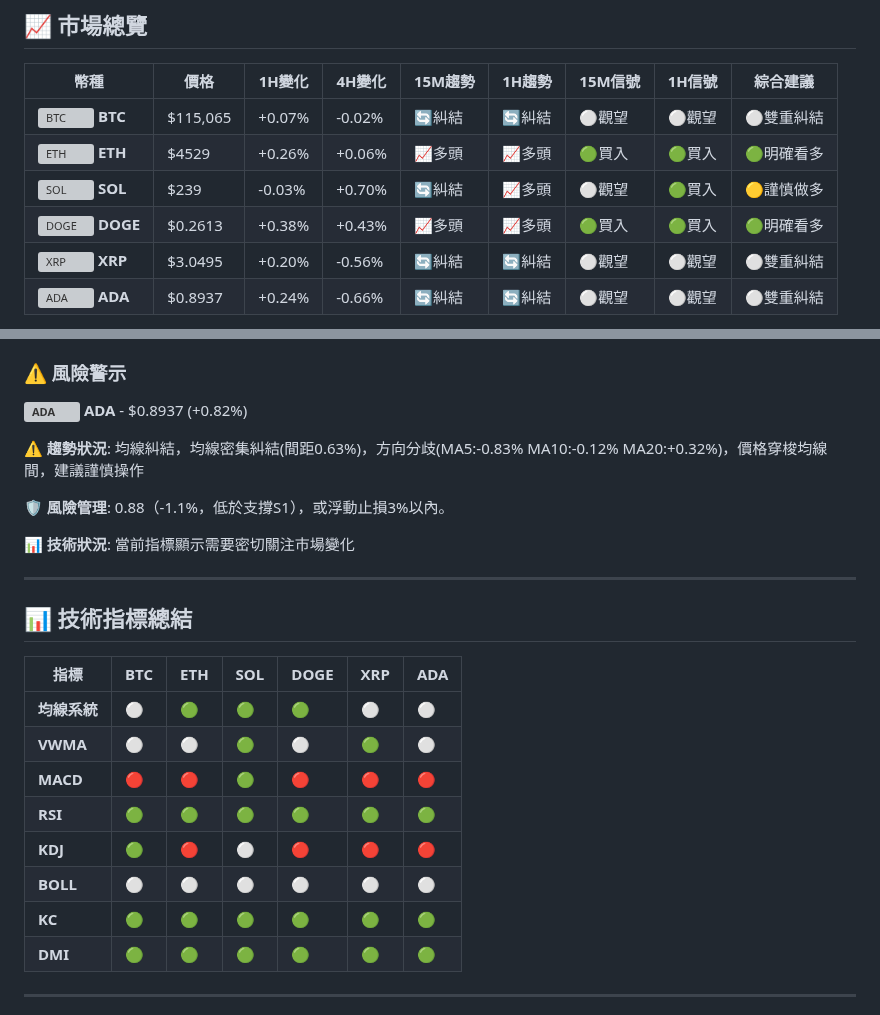
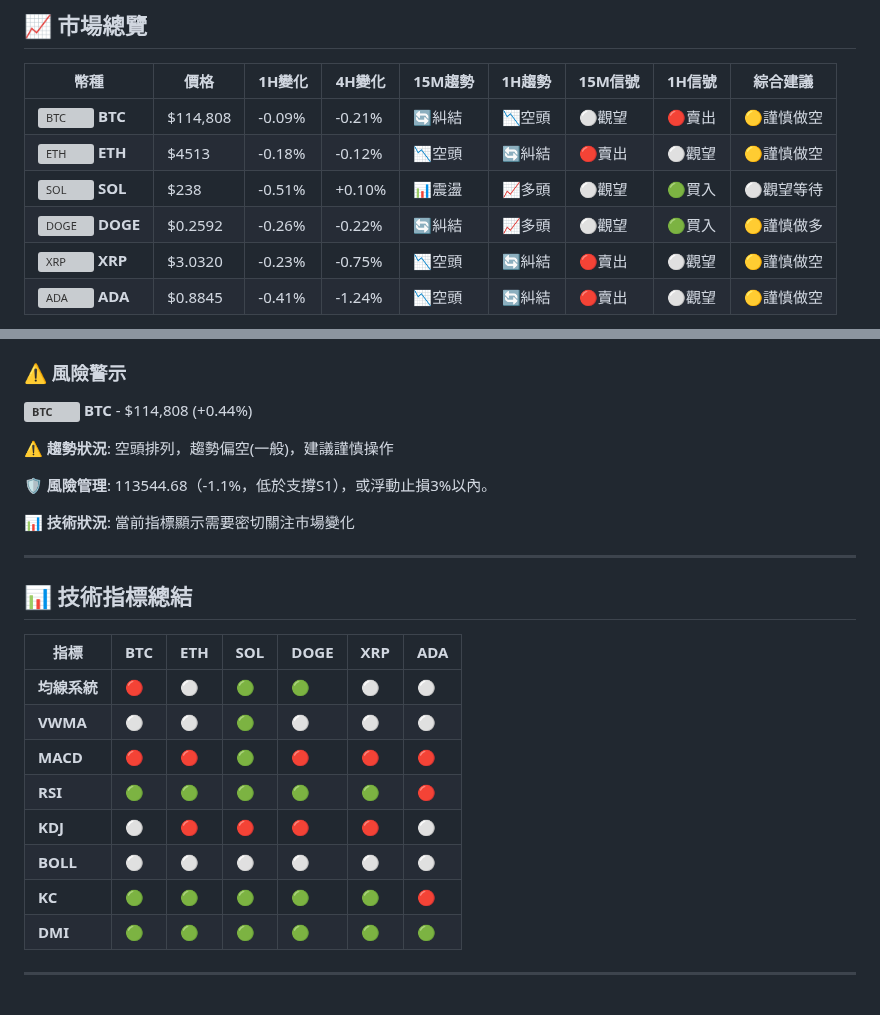
Before and after one commit to JacobHsu/py-binance-api, a Markdown page: README.md, 2 parts joined by grey strips. Drawn GitHub-style; grey boxes are pictures that could not be loaded.

Commit message:
🚀 更新報告 - 買入: SOL, DOGE - 2025-09-12 12:11:48 UTC

```diff
--- a/README.md
+++ b/README.md
@@ -8,10 +8,10 @@
 
 | 幣種 | 價格 | 1H變化 | 4H變化 | 15M趨勢 | 1H趨勢 | 15M信號 | 1H信號 | 綜合建議 |
 |------|------|--------|--------|---------|--------|---------|--------|----------|
-| <img src="https://s3-symbol-logo.tradingview.com/crypto/XTVCBTC--big.svg" width="16" height="16" alt="BTC"> **BTC** | $115,065 | +0.07% | -0.02% | 🔄糾結 | 🔄糾結 | ⚪觀望 | ⚪觀望 | ⚪雙重糾結 |
-| <img src="https://s3-symbol-logo.tradingview.com/crypto/XTVCETH--big.svg" width="16" height="16" alt="ETH"> **ETH** | $4529 | +0.26% | +0.06% | 📈多頭 | 📈多頭 | 🟢買入 | 🟢買入 | 🟢明確看多 |
-| <img src="https://s3-symbol-logo.tradingview.com/crypto/XTVCSOL--big.svg" width="16" height="16" alt="SOL"> **SOL** | $239 | -0.03% | +0.70% | 🔄糾結 | 📈多頭 | ⚪觀望 | 🟢買入 | 🟡謹慎做多 |
-| <img src="https://s3-symbol-logo.tradingview.com/crypto/XTVCDOGE--big.svg" width="16" height="16" alt="DOGE"> **DOGE** | $0.2613 | +0.38% | +0.43% | 📈多頭 | 📈多頭 | 🟢買入 | 🟢買入 | 🟢明確看多 |
-| <img src="https://s3-symbol-logo.tradingview.com/crypto/XTVCXRP--big.svg" width="16" height="16" alt="XRP"> **XRP** | $3.0495 | +0.20% | -0.56% | 🔄糾結 | 🔄糾結 | ⚪觀望 | ⚪觀望 | ⚪雙重糾結 |
-| <img src="https://s3-symbol-logo.tradingview.com/crypto/XTVCADA--big.svg" width="16" height="16" alt="ADA"> **ADA** | $0.8937 | +0.24% | -0.66% | 🔄糾結 | 🔄糾結 | ⚪觀望 | ⚪觀望 | ⚪雙重糾結 |
+| <img src="https://s3-symbol-logo.tradingview.com/crypto/XTVCBTC--big.svg" width="16" height="16" alt="BTC"> **BTC** | $114,808 | -0.09% | -0.21% | 🔄糾結 | 📉空頭 | ⚪觀望 | 🔴賣出 | 🟡謹慎做空 |
+| <img src="https://s3-symbol-logo.tradingview.com/crypto/XTVCETH--big.svg" width="16" height="16" alt="ETH"> **ETH** | $4513 | -0.18% | -0.12% | 📉空頭 | 🔄糾結 | 🔴賣出 | ⚪觀望 | 🟡謹慎做空 |
+| <img src="https://s3-symbol-logo.tradingview.com/crypto/XTVCSOL--big.svg" width="16" height="16" alt="SOL"> **SOL** | $238 | -0.51% | +0.10% | 📊震盪 | 📈多頭 | ⚪觀望 | 🟢買入 | ⚪觀望等待 |
+| <img src="https://s3-symbol-logo.tradingview.com/crypto/XTVCDOGE--big.svg" width="16" height="16" alt="DOGE"> **DOGE** | $0.2592 | -0.26% | -0.22% | 🔄糾結 | 📈多頭 | ⚪觀望 | 🟢買入 | 🟡謹慎做多 |
+| <img src="https://s3-symbol-logo.tradingview.com/crypto/XTVCXRP--big.svg" width="16" height="16" alt="XRP"> **XRP** | $3.0320 | -0.23% | -0.75% | 📉空頭 | 🔄糾結 | 🔴賣出 | ⚪觀望 | 🟡謹慎做空 |
+| <img src="https://s3-symbol-logo.tradingview.com/crypto/XTVCADA--big.svg" width="16" height="16" alt="ADA"> **ADA** | $0.8845 | -0.41% | -1.24% | 📉空頭 | 🔄糾結 | 🔴賣出 | ⚪觀望 | 🟡謹慎做空 |
 
@@ -202,10 +202,10 @@
 
 ### ⚠️ 風險警示
-**<img src="https://s3-symbol-logo.tradingview.com/crypto/XTVCADA--big.svg" width="16" height="16" alt="ADA"> **ADA**** - $0.8937 (+0.82%)
+**<img src="https://s3-symbol-logo.tradingview.com/crypto/XTVCBTC--big.svg" width="16" height="16" alt="BTC"> **BTC**** - $114,808 (+0.44%)
 
-**⚠️ 趨勢狀況**: 均線糾結，均線密集糾結(間距0.63%)，方向分歧(MA5:-0.83% MA10:-0.12% MA20:+0.32%)，價格穿梭均線間，建議謹慎操作
+**⚠️ 趨勢狀況**: 空頭排列，趨勢偏空(一般)，建議謹慎操作
 
-**🛡️ 風險管理**: 0.88（-1.1%，低於支撐S1），或浮動止損3%以內。
+**🛡️ 風險管理**: 113544.68（-1.1%，低於支撐S1），或浮動止損3%以內。
 
 **📊 技術狀況**: 當前指標顯示需要密切關注市場變化
 
@@ -215,13 +215,13 @@
 
 | 指標 | BTC | ETH | SOL | DOGE | XRP | ADA |
 |------|-----|-----|-----|------|-----|-----|
-| **均線系統** | ⚪ | 🟢 | 🟢 | 🟢 | ⚪ | ⚪ |
-| **VWMA** | ⚪ | ⚪ | 🟢 | ⚪ | 🟢 | ⚪ |
+| **均線系統** | 🔴 | ⚪ | 🟢 | 🟢 | ⚪ | ⚪ |
+| **VWMA** | ⚪ | ⚪ | 🟢 | ⚪ | ⚪ | ⚪ |
 | **MACD** | 🔴 | 🔴 | 🟢 | 🔴 | 🔴 | 🔴 |
-| **RSI** | 🟢 | 🟢 | 🟢 | 🟢 | 🟢 | 🟢 |
-| **KDJ** | 🟢 | 🔴 | ⚪ | 🔴 | 🔴 | 🔴 |
+| **RSI** | 🟢 | 🟢 | 🟢 | 🟢 | 🟢 | 🔴 |
+| **KDJ** | ⚪ | 🔴 | 🔴 | 🔴 | 🔴 | ⚪ |
 | **BOLL** | ⚪ | ⚪ | ⚪ | ⚪ | ⚪ | ⚪ |
-| **KC** | 🟢 | 🟢 | 🟢 | 🟢 | 🟢 | 🟢 |
+| **KC** | 🟢 | 🟢 | 🟢 | 🟢 | 🟢 | 🔴 |
 | **DMI** | 🟢 | 🟢 | 🟢 | 🟢 | 🟢 | 🟢 |
 
 ---
```
Also changed, not shown: other parts of README.md (+70 -70 lines).
